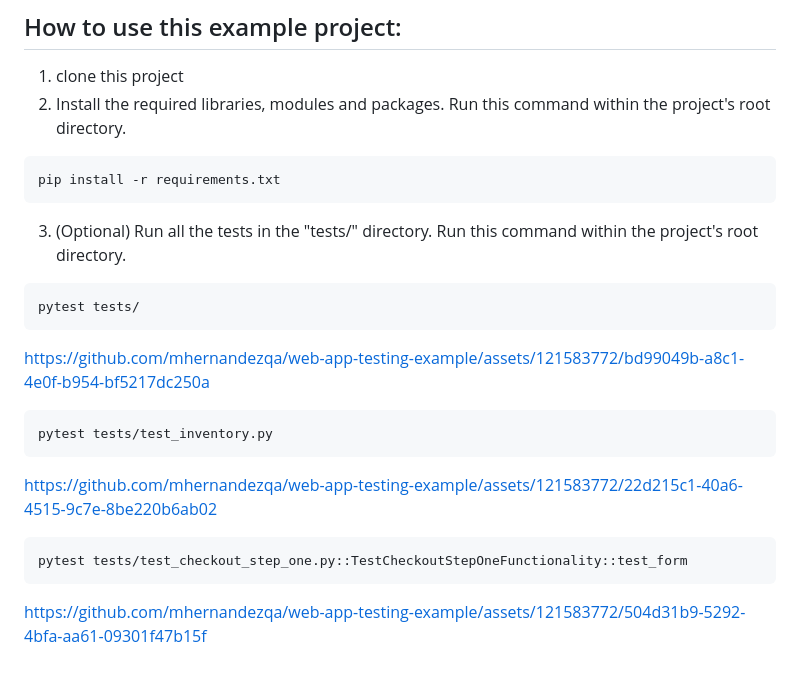
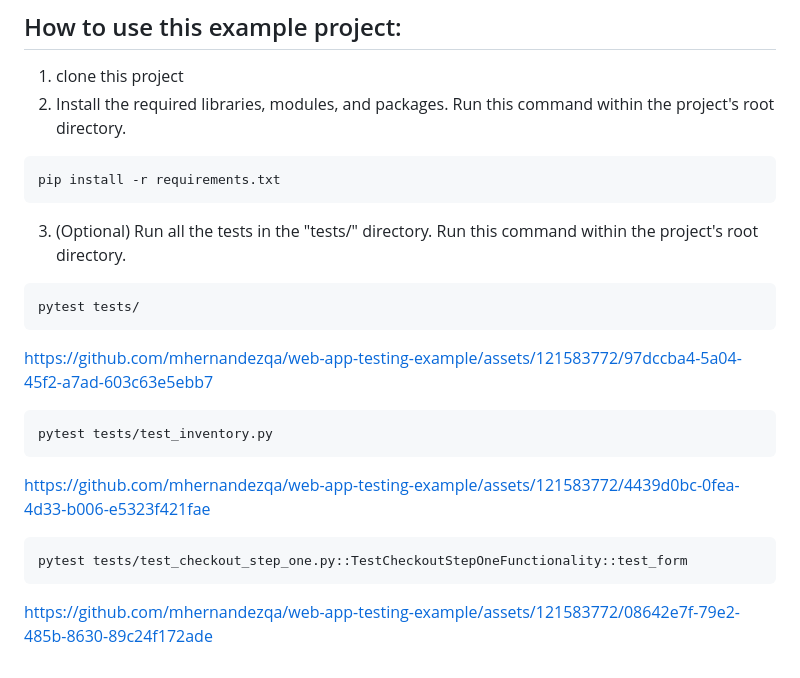
Before and after one commit to mhernandezqa/web-app-testing-example, a Markdown page: README.md, the part around the change. Rendered like a GitHub page.

````diff
--- a/README.md
+++ b/README.md
@@ -136,7 +136,7 @@ def chrome_driver_init(request):
 ## How to use this example project:
 
 1. clone this project
-2. Install the required libraries, modules and packages. Run this command within the project's root directory.
+2. Install the required libraries, modules, and packages. Run this command within the project's root directory.
 ```
 pip install -r requirements.txt
 ```
@@ -144,12 +144,23 @@ pip install -r requirements.txt
 ```
 pytest tests/
 ```
-https://github.com/mhernandezqa/web-app-testing-example/assets/121583772/bd99049b-a8c1-4e0f-b954-bf5217dc250a
+
+https://github.com/mhernandezqa/web-app-testing-example/assets/121583772/97dccba4-5a04-45f2-a7ad-603c63e5ebb7
+
+
 ```
 pytest tests/test_inventory.py
 ```
-https://github.com/mhernandezqa/web-app-testing-example/assets/121583772/22d215c1-40a6-4515-9c7e-8be220b6ab02
+
+
+https://github.com/mhernandezqa/web-app-testing-example/assets/121583772/4439d0bc-0fea-4d33-b006-e5323f421fae
+
+
 ```
 pytest tests/test_checkout_step_one.py::TestCheckoutStepOneFunctionality::test_form
 ```
-https://github.com/mhernandezqa/web-app-testing-example/assets/121583772/504d31b9-5292-4bfa-aa61-09301f47b15f
+
+
+
+
+https://github.com/mhernandezqa/web-app-testing-example/assets/121583772/08642e7f-79e2-485b-8630-89c24f172ade
````
